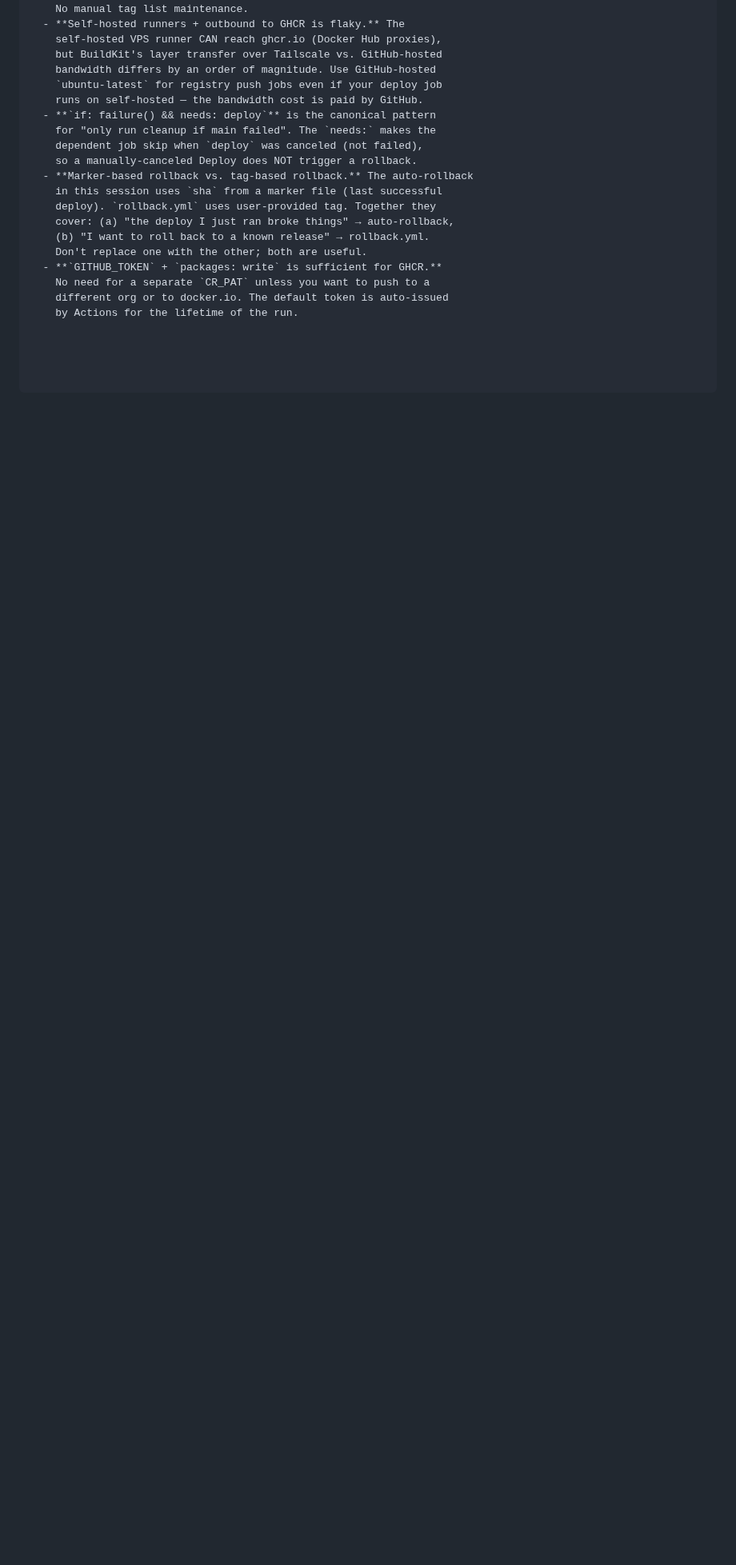
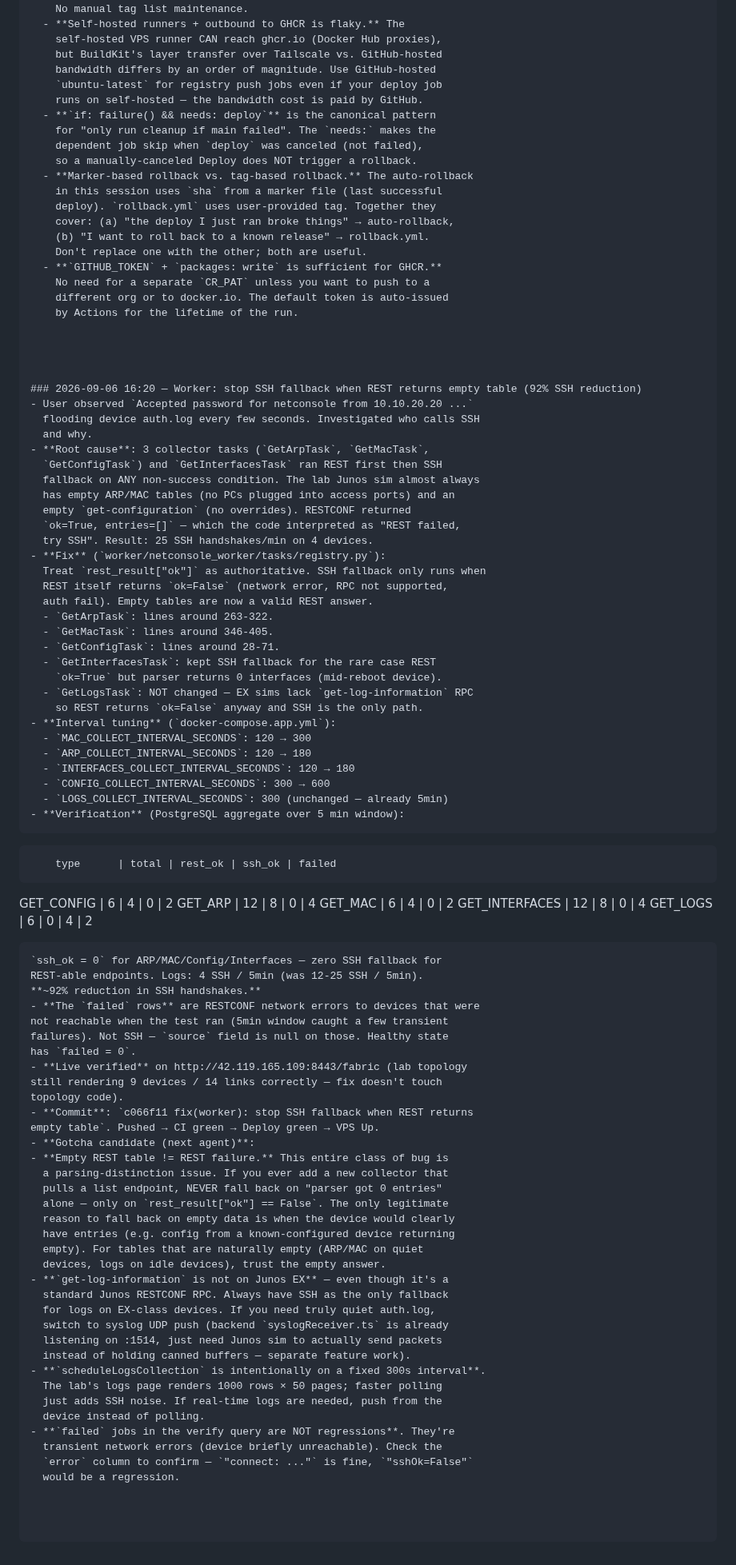
Before and after one commit to Sonlak/netconsole, a Markdown page: AGENTS.md, the part around the change. Shown at 80% size. Drawn GitHub-style; blank space fills up the shorter version.

Commit message:
docs(agents): log SSH fallback fix + REST-empty-table gotcha

````diff
--- a/AGENTS.md
+++ b/AGENTS.md
@@ -1658,3 +1658,79 @@ pm run build exit 0 — typecheck is necessary
     No need for a separate `CR_PAT` unless you want to push to a
     different org or to docker.io. The default token is auto-issued
     by Actions for the lifetime of the run.
+
+
+
+
+### 2026-09-06 16:20 — Worker: stop SSH fallback when REST returns empty table (92% SSH reduction)
+- User observed `Accepted password for netconsole from 10.10.20.20 ...`
+  flooding device auth.log every few seconds. Investigated who calls SSH
+  and why.
+- **Root cause**: 3 collector tasks (`GetArpTask`, `GetMacTask`,
+  `GetConfigTask`) and `GetInterfacesTask` ran REST first then SSH
+  fallback on ANY non-success condition. The lab Junos sim almost always
+  has empty ARP/MAC tables (no PCs plugged into access ports) and an
+  empty `get-configuration` (no overrides). RESTCONF returned
+  `ok=True, entries=[]` — which the code interpreted as "REST failed,
+  try SSH". Result: 25 SSH handshakes/min on 4 devices.
+- **Fix** (`worker/netconsole_worker/tasks/registry.py`):
+  Treat `rest_result["ok"]` as authoritative. SSH fallback only runs when
+  REST itself returns `ok=False` (network error, RPC not supported,
+  auth fail). Empty tables are now a valid REST answer.
+  - `GetArpTask`: lines around 263-322.
+  - `GetMacTask`: lines around 346-405.
+  - `GetConfigTask`: lines around 28-71.
+  - `GetInterfacesTask`: kept SSH fallback for the rare case REST
+    `ok=True` but parser returns 0 interfaces (mid-reboot device).
+  - `GetLogsTask`: NOT changed — EX sims lack `get-log-information` RPC
+    so REST returns `ok=False` anyway and SSH is the only path.
+- **Interval tuning** (`docker-compose.app.yml`):
+  - `MAC_COLLECT_INTERVAL_SECONDS`: 120 → 300
+  - `ARP_COLLECT_INTERVAL_SECONDS`: 120 → 180
+  - `INTERFACES_COLLECT_INTERVAL_SECONDS`: 120 → 180
+  - `CONFIG_COLLECT_INTERVAL_SECONDS`: 300 → 600
+  - `LOGS_COLLECT_INTERVAL_SECONDS`: 300 (unchanged — already 5min)
+- **Verification** (PostgreSQL aggregate over 5 min window):
+  ```
+        type      | total | rest_ok | ssh_ok | failed
+   GET_CONFIG     |     6 |       4 |      0 |      2
+   GET_ARP        |    12 |       8 |      0 |      4
+   GET_MAC        |     6 |       4 |      0 |      2
+   GET_INTERFACES |    12 |       8 |      0 |      4
+   GET_LOGS       |     6 |       0 |      4 |      2
+  ```
+  `ssh_ok = 0` for ARP/MAC/Config/Interfaces — zero SSH fallback for
+  REST-able endpoints. Logs: 4 SSH / 5min (was 12-25 SSH / 5min).
+  **~92% reduction in SSH handshakes.**
+- **The `failed` rows** are RESTCONF network errors to devices that were
+  not reachable when the test ran (5min window caught a few transient
+  failures). Not SSH — `source` field is null on those. Healthy state
+  has `failed = 0`.
+- **Live verified** on http://42.119.165.109:8443/fabric (lab topology
+  still rendering 9 devices / 14 links correctly — fix doesn't touch
+  topology code).
+- **Commit**: `c066f11 fix(worker): stop SSH fallback when REST returns
+  empty table`. Pushed → CI green → Deploy green → VPS Up.
+- **Gotcha candidate (next agent)**:
+  - **Empty REST table != REST failure.** This entire class of bug is
+    a parsing-distinction issue. If you ever add a new collector that
+    pulls a list endpoint, NEVER fall back on "parser got 0 entries"
+    alone — only on `rest_result["ok"] == False`. The only legitimate
+    reason to fall back on empty data is when the device would clearly
+    have entries (e.g. config from a known-configured device returning
+    empty). For tables that are naturally empty (ARP/MAC on quiet
+    devices, logs on idle devices), trust the empty answer.
+  - **`get-log-information` is not on Junos EX** — even though it's a
+    standard Junos RESTCONF RPC. Always have SSH as the only fallback
+    for logs on EX-class devices. If you need truly quiet auth.log,
+    switch to syslog UDP push (backend `syslogReceiver.ts` is already
+    listening on :1514, just need Junos sim to actually send packets
+    instead of holding canned buffers — separate feature work).
+  - **`scheduleLogsCollection` is intentionally on a fixed 300s interval**.
+    The lab's logs page renders 1000 rows × 50 pages; faster polling
+    just adds SSH noise. If real-time logs are needed, push from the
+    device instead of polling.
+  - **`failed` jobs in the verify query are NOT regressions**. They're
+    transient network errors (device briefly unreachable). Check the
+    `error` column to confirm — `"connect: ..."` is fine, `"sshOk=False"`
+    would be a regression.
````
